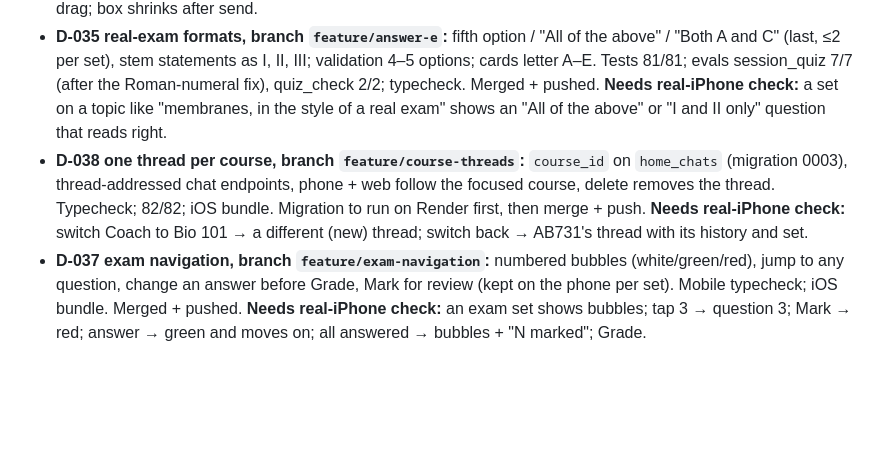
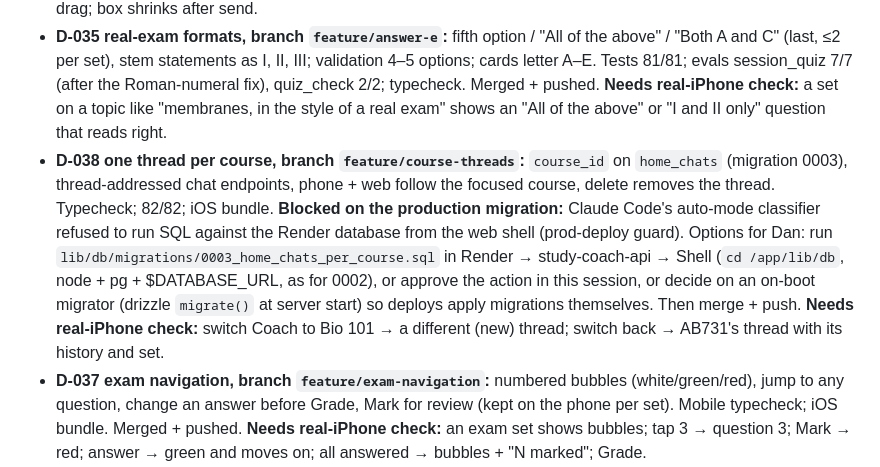
Before and after one commit to danfrancisdo1-eng/study-coach, a Markdown page: docs/PROGRESS.md, the part around the change. Rendered like a GitHub page; blank space fills up the shorter version.

Commit message:
docs: D-038 blocked on the production migration (classifier refused prod SQL); options for Dan
Co-Authored-By: Claude Fable 5.1 <noreply@anthropic.com>

```diff
--- a/docs/PROGRESS.md
+++ b/docs/PROGRESS.md
@@ -45,7 +45,7 @@
 - **D-034 "Looks wrong?" + re-check, branch `feature/flag-recheck`:** report link on the phone and web cards, Opus cold re-check, verdict shown in place, post-grade regrading, developer log line. Typecheck; 80/80; evals flag_check 4/4; iOS bundle. Merged + pushed (auto-deploy). **Needs real-iPhone check:** after a miss tap "Looks wrong?" → "The answer is wrong" → the note under the explanation; then the score screen.
 - **Chat polish, branch `fix/chat-polish` (Dan's screenshots 2026-10-08):** chips were cut at 60 characters by the server (so "· 37%" lost its % and section names ended mid-word) → cap 120, chip text 13 pt, chip never wider than the bubble; a new message now lands with its top in view (long reply + chips was scrolled past the text); drag the chat to dismiss the keyboard; the message box shrinks back to one line after sending (iOS kept the old height). Typecheck; 80/80; iOS bundle. Merged + pushed. **Needs real-iPhone check:** reload Expo Go; ask "quiz me" on AB731 → three full section chips with %; a long reply lands at its top; keyboard goes away on drag; box shrinks after send.
 - **D-035 real-exam formats, branch `feature/answer-e`:** fifth option / "All of the above" / "Both A and C" (last, ≤2 per set), stem statements as I, II, III; validation 4–5 options; cards letter A–E. Tests 81/81; evals session_quiz 7/7 (after the Roman-numeral fix), quiz_check 2/2; typecheck. Merged + pushed. **Needs real-iPhone check:** a set on a topic like "membranes, in the style of a real exam" shows an "All of the above" or "I and II only" question that reads right.
-- **D-038 one thread per course, branch `feature/course-threads`:** `course_id` on `home_chats` (migration 0003), thread-addressed chat endpoints, phone + web follow the focused course, delete removes the thread. Typecheck; 82/82; iOS bundle. Migration to run on Render first, then merge + push. **Needs real-iPhone check:** switch Coach to Bio 101 → a different (new) thread; switch back → AB731's thread with its history and set.
+- **D-038 one thread per course, branch `feature/course-threads`:** `course_id` on `home_chats` (migration 0003), thread-addressed chat endpoints, phone + web follow the focused course, delete removes the thread. Typecheck; 82/82; iOS bundle. **Blocked on the production migration:** Claude Code's auto-mode classifier refused to run SQL against the Render database from the web shell (prod-deploy guard). Options for Dan: run `lib/db/migrations/0003_home_chats_per_course.sql` in Render → study-coach-api → Shell (`cd /app/lib/db`, node + pg + $DATABASE_URL, as for 0002), or approve the action in this session, or decide on an on-boot migrator (drizzle `migrate()` at server start) so deploys apply migrations themselves. Then merge + push. **Needs real-iPhone check:** switch Coach to Bio 101 → a different (new) thread; switch back → AB731's thread with its history and set.
 - **D-037 exam navigation, branch `feature/exam-navigation`:** numbered bubbles (white/green/red), jump to any question, change an answer before Grade, Mark for review (kept on the phone per set). Mobile typecheck; iOS bundle. Merged + pushed. **Needs real-iPhone check:** an exam set shows bubbles; tap 3 → question 3; Mark → red; answer → green and moves on; all answered → bubbles + "N marked"; Grade.
 - Dan verified on iPhone (2026-10-08 morning): new home layout, courses page, full section chips with %, "Looks wrong?" ("worked perfectly"). Found: switching the focus course keeps the same thread and the coach stays on the old course → D-038 (a thread per course, migration), approved.
 - **D-036 courses page + no tab bar, branch `feature/course-page`:** "Coach · <course> · N courses ›" line on the home opens `app/course-list.tsx` (pick focus, open a course, Add with exam-guide lookup); home list and Add sheet removed; one-tab tab bar removed. Mobile typecheck; iOS bundle. Merged + pushed. **Needs real-iPhone check (reload Expo Go):** the home is header → Coach line → chat → message box, no bar at the bottom; tap the Coach line → list → tap Bio 101 → back on the home with "Coach · Bio 101"; Add an exam from the list.
```
